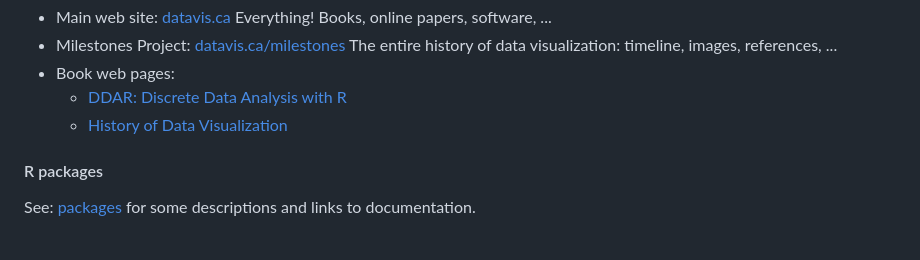
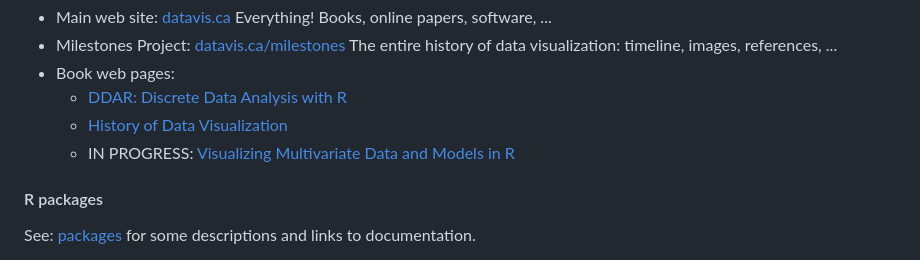
Before and after one commit to friendly/friendly, a Markdown page: README.md, the part around the change. Drawn GitHub-style.

Commit message:
update README with Vis-MLM book link

```diff
--- a/README.md
+++ b/README.md
@@ -52,6 +52,7 @@ I'm a developer of data visualization methods, mainly in R, and an historian of
 - Book web pages:
   + [DDAR: Discrete Data Analysis with R](http://ddar.datavis.ca/)
   + [History of Data Visualization](https://friendly.github.io/HistDataVis/)
+  + IN PROGRESS: [Visualizing Multivariate Data and Models in R](https://friendly.github.io/Vis-MLM-book/)
 
 #### R packages
 See: [packages](packages.md) for some descriptions and links to documentation.
```
